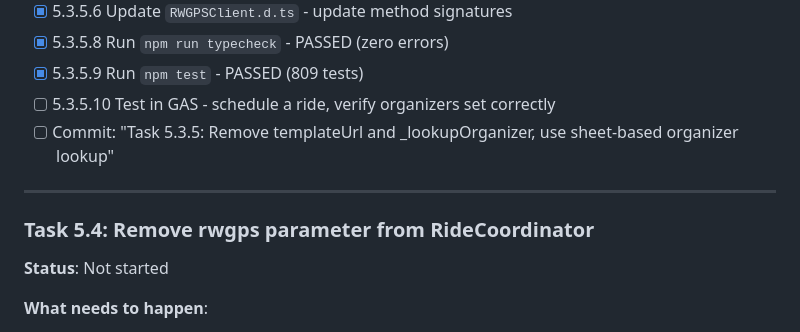
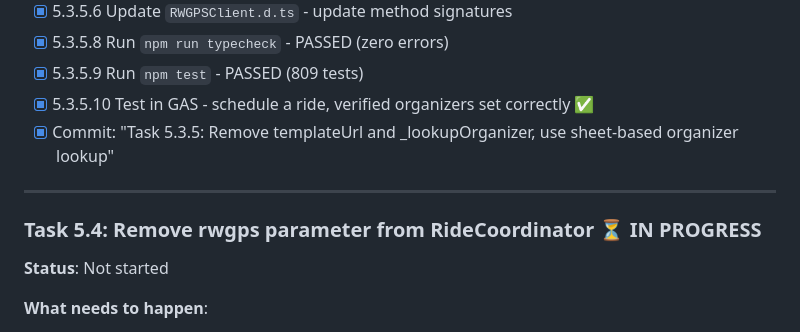
Before and after one commit to TobyHFerguson/RideManager, a Markdown page: RWGPS_TASKS.md, the part around the change. GitHub-like rendering.

Commit message:
Mark Task 5.3.5 complete - GAS tested successfully

```diff
--- a/RWGPS_TASKS.md
+++ b/RWGPS_TASKS.md
@@ -1000,12 +1000,12 @@ updateEvent(eventUrl, eventData, organizerIds)
 - [x] 5.3.5.6 Update `RWGPSClient.d.ts` - update method signatures
 - [x] 5.3.5.8 Run `npm run typecheck` - PASSED (zero errors)
 - [x] 5.3.5.9 Run `npm test` - PASSED (809 tests)
-- [ ] 5.3.5.10 Test in GAS - schedule a ride, verify organizers set correctly
-- [ ] Commit: "Task 5.3.5: Remove templateUrl and _lookupOrganizer, use sheet-based organizer lookup"
+- [x] 5.3.5.10 Test in GAS - schedule a ride, verified organizers set correctly ✅
+- [x] Commit: "Task 5.3.5: Remove templateUrl and _lookupOrganizer, use sheet-based organizer lookup"
 
 ---
 
-### Task 5.4: Remove rwgps parameter from RideCoordinator
+### Task 5.4: Remove rwgps parameter from RideCoordinator ⏳ IN PROGRESS
 
 **Status**: Not started
 
```
